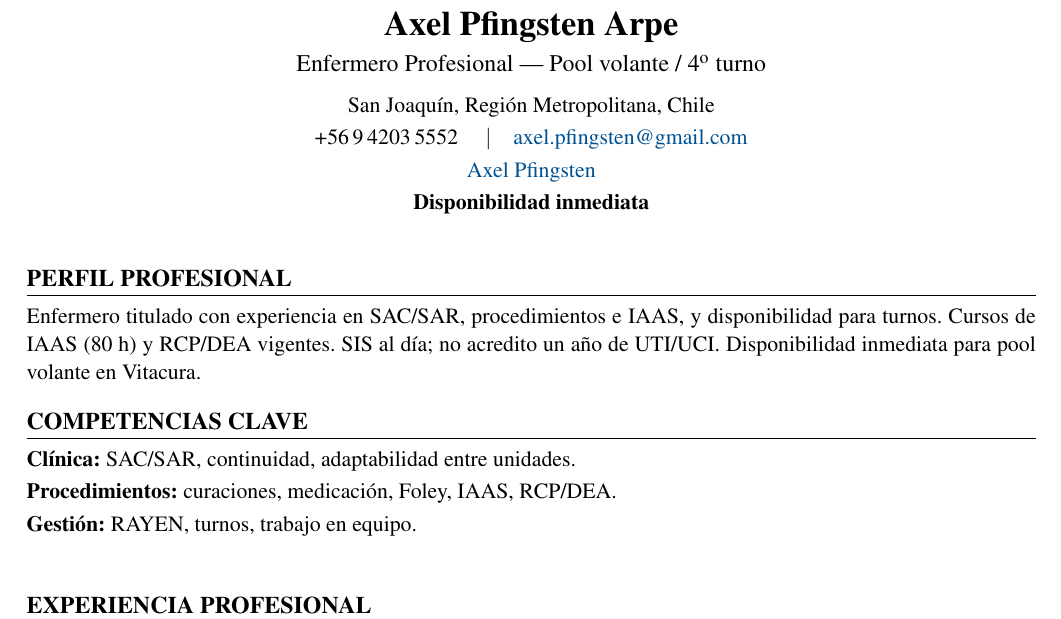
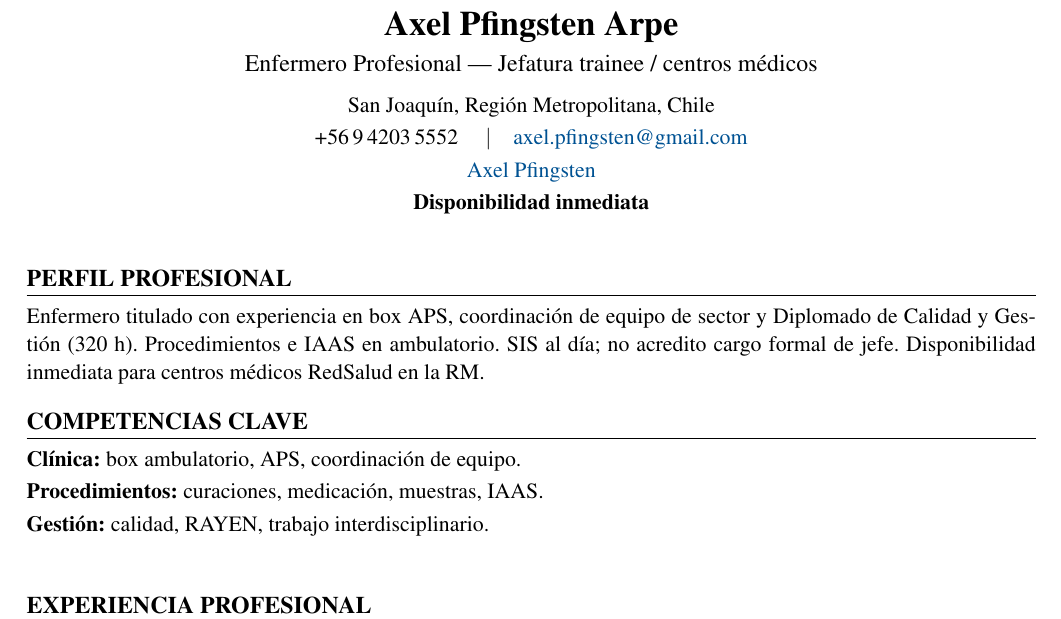
Before and after one commit to guillermoprojaslema/Agarra-la-Pallapp, a LaTeX CV (CV_Axel_Pfingsten_Arpe.tex): part of page 1 of 2, cut so that both start at the same text. Compiled offline with pdfLaTeX.

Commit message:
Adaptar CV Harvard a OF-20260831-27: Enfermero/a Jefe Trainee — Centros Médicos RedSalud (RM).
Partiendo de CV_Base.docx; perfil y bullets alineados a la oferta.

```diff
--- a/CV_Axel_Pfingsten_Arpe.tex
+++ b/CV_Axel_Pfingsten_Arpe.tex
@@ -20,7 +20,7 @@
   linkcolor=linkblue,
   pdfauthor={Axel Pfingsten Arpe},
   pdftitle={Curriculum Vitae — Axel Pfingsten Arpe},
-  pdfsubject={Enfermero Profesional — Pool volante / 4to turno}
+  pdfsubject={Enfermero Profesional — Jefatura trainee / centros médicos}
 }
 
 \pagestyle{empty}
@@ -50,7 +50,7 @@
 %========== ENCABEZADO ==========
 \begin{center}
   {\LARGE\bfseries Axel Pfingsten Arpe}\\[4pt]
-  {\large Enfermero Profesional --- Pool volante / 4\textsuperscript{o} turno}\\[6pt]
+  {\large Enfermero Profesional --- Jefatura trainee / centros médicos}\\[6pt]
   San Joaquín, Región Metropolitana, Chile\\[2pt]
   +56\,9\,4203\,5552 \quad$\vert$\quad
   \href{mailto:axel.pfingsten@gmail.com}{axel.pfingsten@gmail.com}\\[2pt]
@@ -62,13 +62,13 @@
 
 %========== PERFIL ==========
 \section{Perfil profesional}
-Enfermero titulado con experiencia en SAC/SAR, procedimientos e IAAS, y disponibilidad para turnos. Cursos de IAAS (80~h) y RCP/DEA vigentes. SIS al día; no acredito un año de UTI/UCI. Disponibilidad inmediata para pool volante en Vitacura.
+Enfermero titulado con experiencia en box APS, coordinación de equipo de sector y Diplomado de Calidad y Gestión (320~h). Procedimientos e IAAS en ambulatorio. SIS al día; no acredito cargo formal de jefe. Disponibilidad inmediata para centros médicos RedSalud en la RM.
 
 %========== COMPETENCIAS ==========
 \section{Competencias clave}
-\textbf{Clínica:} SAC/SAR, continuidad, adaptabilidad entre unidades.\\[2pt]
-\textbf{Procedimientos:} curaciones, medicación, Foley, IAAS, RCP/DEA.\\[2pt]
-\textbf{Gestión:} RAYEN, turnos, trabajo en equipo.\\[2pt]
+\textbf{Clínica:} box ambulatorio, APS, coordinación de equipo.\\[2pt]
+\textbf{Procedimientos:} curaciones, medicación, muestras, IAAS.\\[2pt]
+\textbf{Gestión:} calidad, RAYEN, trabajo interdisciplinario.\\[2pt]
 
 
 %========== EXPERIENCIA ==========
```
Also changed, not shown: CV_Axel_Pfingsten_Arpe.pdf.
